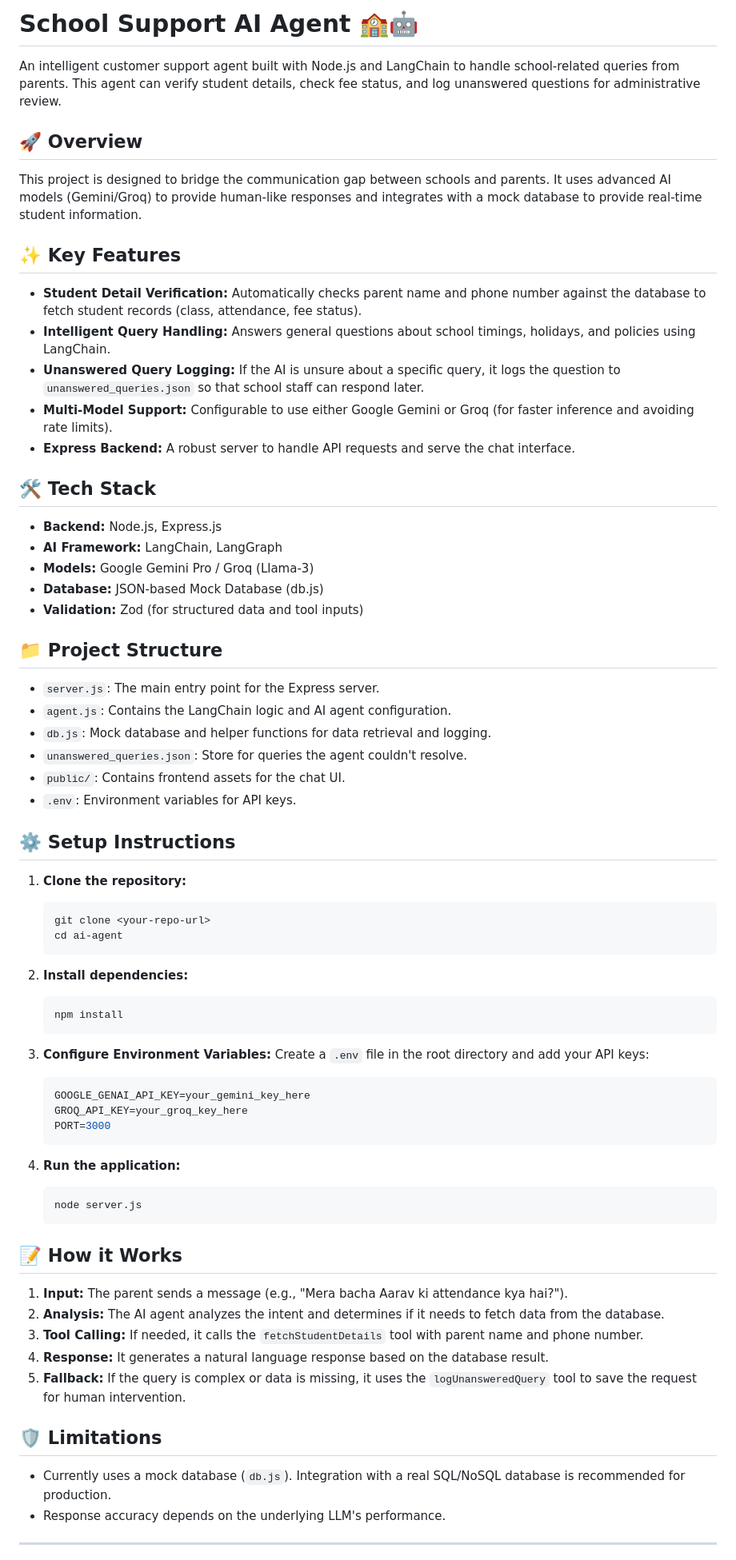
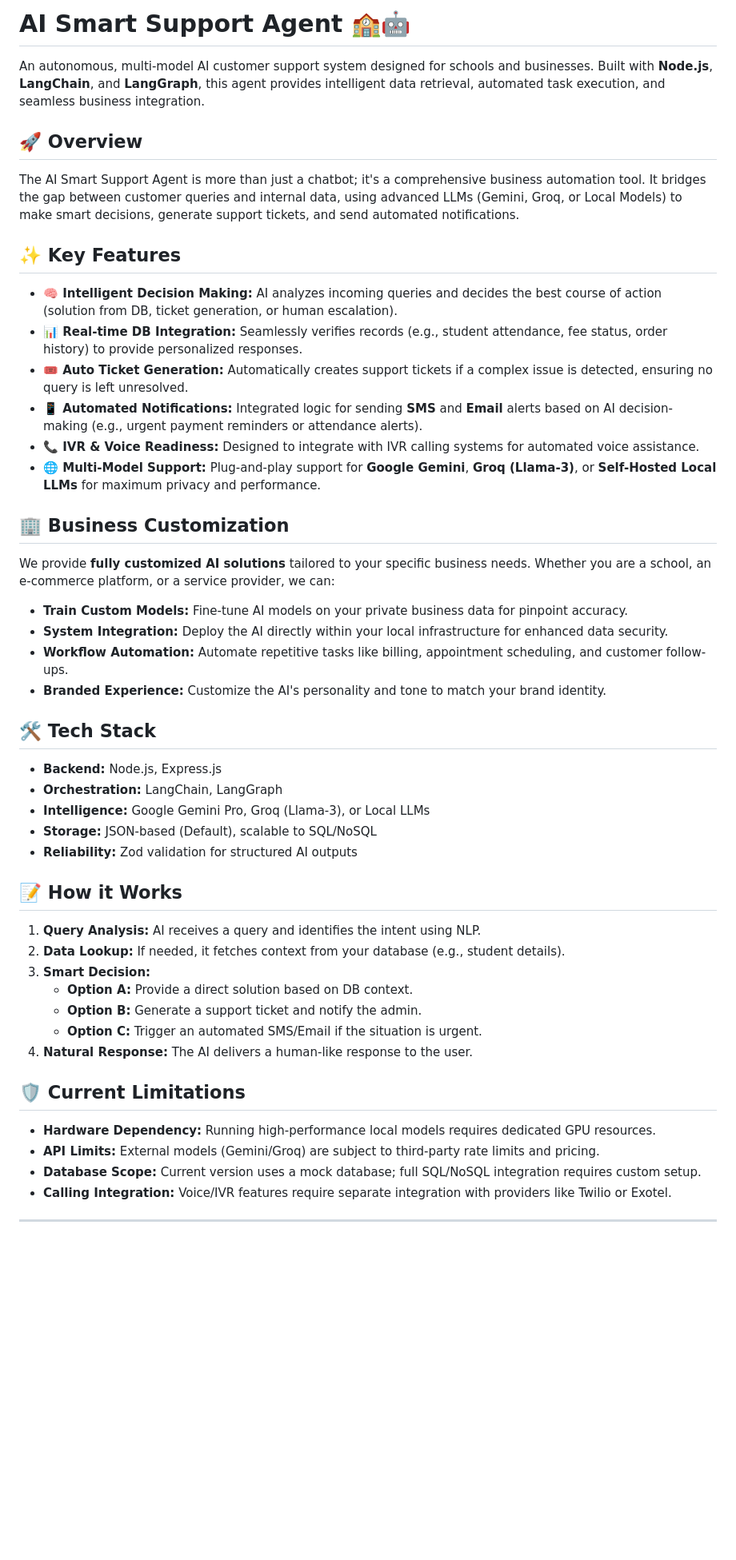
Before and after one commit to dheerajbishwaas/ai-agent, a Markdown page: README.md, the part around one of its changes. Shown at 80% size. GitHub-like rendering; blank space fills up the shorter version.

````diff
--- a/README.md
+++ b/README.md
@@ -1,73 +1,51 @@
-# School Support AI Agent 🏫🤖
+# AI Smart Support Agent 🏫🤖
 
-An intelligent customer support agent built with Node.js and LangChain to handle school-related queries from parents. This agent can verify student details, check fee status, and log unanswered questions for administrative review.
+An autonomous, multi-model AI customer support system designed for schools and businesses. Built with **Node.js**, **LangChain**, and **LangGraph**, this agent provides intelligent data retrieval, automated task execution, and seamless business integration.
 
 ## 🚀 Overview
 
-This project is designed to bridge the communication gap between schools and parents. It uses advanced AI models (Gemini/Groq) to provide human-like responses and integrates with a mock database to provide real-time student information.
+The AI Smart Support Agent is more than just a chatbot; it's a comprehensive business automation tool. It bridges the gap between customer queries and internal data, using advanced LLMs (Gemini, Groq, or Local Models) to make smart decisions, generate support tickets, and send automated notifications.
 
 ## ✨ Key Features
 
-- **Student Detail Verification:** Automatically checks parent name and phone number against the database to fetch student records (class, attendance, fee status).
-- **Intelligent Query Handling:** Answers general questions about school timings, holidays, and policies using LangChain.
-- **Unanswered Query Logging:** If the AI is unsure about a specific query, it logs the question to `unanswered_queries.json` so that school staff can respond later.
-- **Multi-Model Support:** Configurable to use either Google Gemini or Groq (for faster inference and avoiding rate limits).
-- **Express Backend:** A robust server to handle API requests and serve the chat interface.
+- **🧠 Intelligent Decision Making:** AI analyzes incoming queries and decides the best course of action (solution from DB, ticket generation, or human escalation).
+- **📊 Real-time DB Integration:** Seamlessly verifies records (e.g., student attendance, fee status, order history) to provide personalized responses.
+- **🎟️ Auto Ticket Generation:** Automatically creates support tickets if a complex issue is detected, ensuring no query is left unresolved.
+- **📱 Automated Notifications:** Integrated logic for sending **SMS** and **Email** alerts based on AI decision-making (e.g., urgent payment reminders or attendance alerts).
+- **📞 IVR & Voice Readiness:** Designed to integrate with IVR calling systems for automated voice assistance.
+- **🌐 Multi-Model Support:** Plug-and-play support for **Google Gemini**, **Groq (Llama-3)**, or **Self-Hosted Local LLMs** for maximum privacy and performance.
+
+## 🏢 Business Customization
+
+We provide **fully customized AI solutions** tailored to your specific business needs. Whether you are a school, an e-commerce platform, or a service provider, we can:
+- **Train Custom Models:** Fine-tune AI models on your private business data for pinpoint accuracy.
+- **System Integration:** Deploy the AI directly within your local infrastructure for enhanced data security.
+- **Workflow Automation:** Automate repetitive tasks like billing, appointment scheduling, and customer follow-ups.
+- **Branded Experience:** Customize the AI's personality and tone to match your brand identity.
 
 ## 🛠️ Tech Stack
 
 - **Backend:** Node.js, Express.js
-- **AI Framework:** LangChain, LangGraph
-- **Models:** Google Gemini Pro / Groq (Llama-3)
-- **Database:** JSON-based Mock Database (db.js)
-- **Validation:** Zod (for structured data and tool inputs)
-
-## 📁 Project Structure
-
-- `server.js`: The main entry point for the Express server.
-- `agent.js`: Contains the LangChain logic and AI agent configuration.
-- `db.js`: Mock database and helper functions for data retrieval and logging.
-- `unanswered_queries.json`: Store for queries the agent couldn't resolve.
-- `public/`: Contains frontend assets for the chat UI.
-- `.env`: Environment variables for API keys.
-
-## ⚙️ Setup Instructions
-
-1. **Clone the repository:**
-   ```bash
-   git clone <your-repo-url>
-   cd ai-agent
-   ```
-
-2. **Install dependencies:**
-   ```bash
-   npm install
-   ```
-
-3. **Configure Environment Variables:**
-   Create a `.env` file in the root directory and add your API keys:
-   ```env
-   GOOGLE_GENAI_API_KEY=your_gemini_key_here
-   GROQ_API_KEY=your_groq_key_here
-   PORT=3000
-   ```
-
-4. **Run the application:**
-   ```bash
-   node server.js
-   ```
+- **Orchestration:** LangChain, LangGraph
+- **Intelligence:** Google Gemini Pro, Groq (Llama-3), or Local LLMs
+- **Storage:** JSON-based (Default), scalable to SQL/NoSQL
+- **Reliability:** Zod validation for structured AI outputs
 
 ## 📝 How it Works
 
-1. **Input:** The parent sends a message (e.g., "Mera bacha Aarav ki attendance kya hai?").
-2. **Analysis:** The AI agent analyzes the intent and determines if it needs to fetch data from the database.
-3. **Tool Calling:** If needed, it calls the `fetchStudentDetails` tool with parent name and phone number.
-4. **Response:** It generates a natural language response based on the database result.
-5. **Fallback:** If the query is complex or data is missing, it uses the `logUnansweredQuery` tool to save the request for human intervention.
+1. **Query Analysis:** AI receives a query and identifies the intent using NLP.
+2. **Data Lookup:** If needed, it fetches context from your database (e.g., student details).
+3. **Smart Decision:**
+   - **Option A:** Provide a direct solution based on DB context.
+   - **Option B:** Generate a support ticket and notify the admin.
+   - **Option C:** Trigger an automated SMS/Email if the situation is urgent.
+4. **Natural Response:** The AI delivers a human-like response to the user.
 
-## 🛡️ Limitations
+## 🛡️ Current Limitations
 
-- Currently uses a mock database (`db.js`). Integration with a real SQL/NoSQL database is recommended for production.
-- Response accuracy depends on the underlying LLM's performance.
+- **Hardware Dependency:** Running high-performance local models requires dedicated GPU resources.
+- **API Limits:** External models (Gemini/Groq) are subject to third-party rate limits and pricing.
+- **Database Scope:** Current version uses a mock database; full SQL/NoSQL integration requires custom setup.
+- **Calling Integration:** Voice/IVR features require separate integration with providers like Twilio or Exotel.
 
 ---
````
Also changed, not shown: other parts of README.md (+3 -0 lines).
